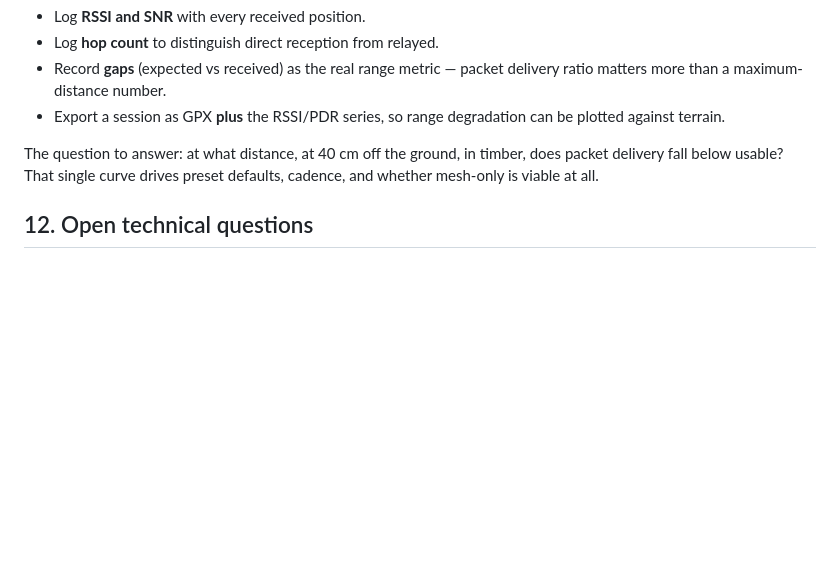
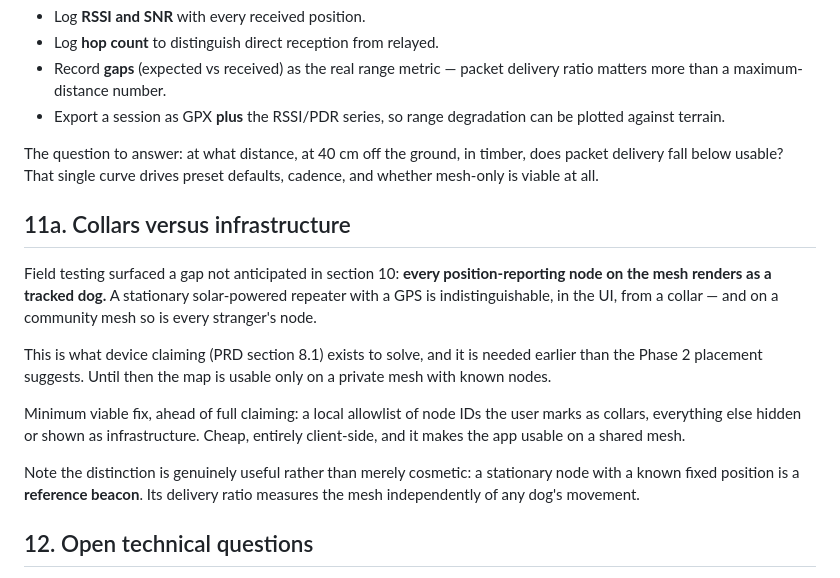
Before and after one commit to echosyp/FetchFido, a Markdown page: docs/DESIGN.md, the part around the change. GitHub-like rendering; blank space fills up the shorter version.

Commit message:
Note that collars and mesh infrastructure are indistinguishable
Field testing surfaced a gap: every position-reporting node renders as a
tracked dog, including stationary repeaters and, on a community mesh, other
people's nodes. Device claiming is needed earlier than Phase 2 implies; a
local allowlist is the cheap interim fix.

Co-Authored-By: Claude Opus 5 (1M context) <noreply@anthropic.com>
Claude-Session: https://claude.ai/code/session_01DdkJz5Fj1BKdkXw9gnJboL

```diff
--- a/docs/DESIGN.md
+++ b/docs/DESIGN.md
@@ -314,6 +314,25 @@ The question to answer: at what distance, at 40 cm off the ground, in timber,
 does packet delivery fall below usable? That single curve drives preset defaults,
 cadence, and whether mesh-only is viable at all.
 
+## 11a. Collars versus infrastructure
+
+Field testing surfaced a gap not anticipated in section 10: **every
+position-reporting node on the mesh renders as a tracked dog.** A stationary
+solar-powered repeater with a GPS is indistinguishable, in the UI, from a
+collar — and on a community mesh so is every stranger's node.
+
+This is what device claiming (PRD section 8.1) exists to solve, and it is
+needed earlier than the Phase 2 placement suggests. Until then the map is
+usable only on a private mesh with known nodes.
+
+Minimum viable fix, ahead of full claiming: a local allowlist of node IDs the
+user marks as collars, everything else hidden or shown as infrastructure.
+Cheap, entirely client-side, and it makes the app usable on a shared mesh.
+
+Note the distinction is genuinely useful rather than merely cosmetic: a
+stationary node with a known fixed position is a **reference beacon**. Its
+delivery ratio measures the mesh independently of any dog's movement.
+
 ## 12. Open technical questions
 
 1. Does stock Meshtastic smart-broadcast give adequate adaptive cadence, or is
```
